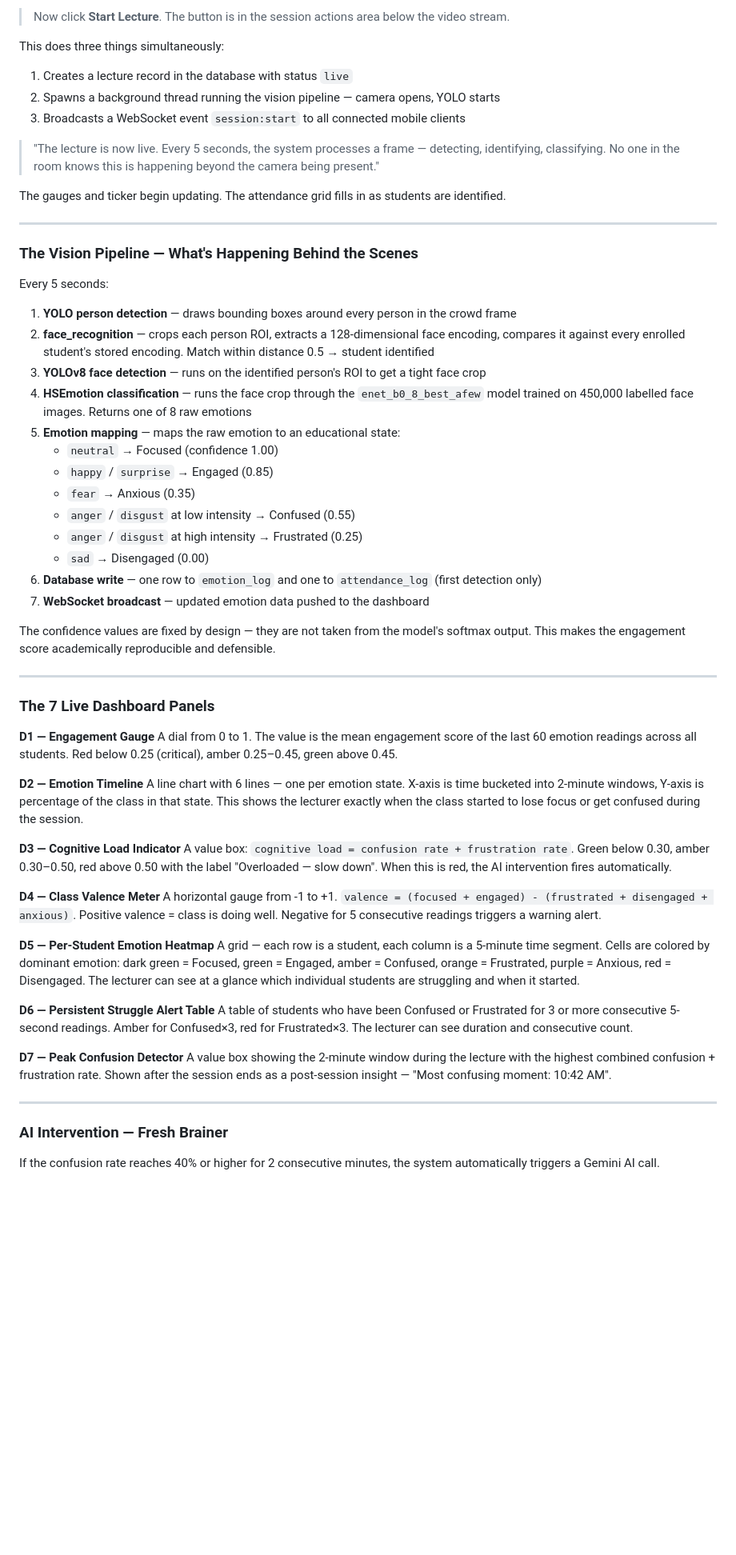
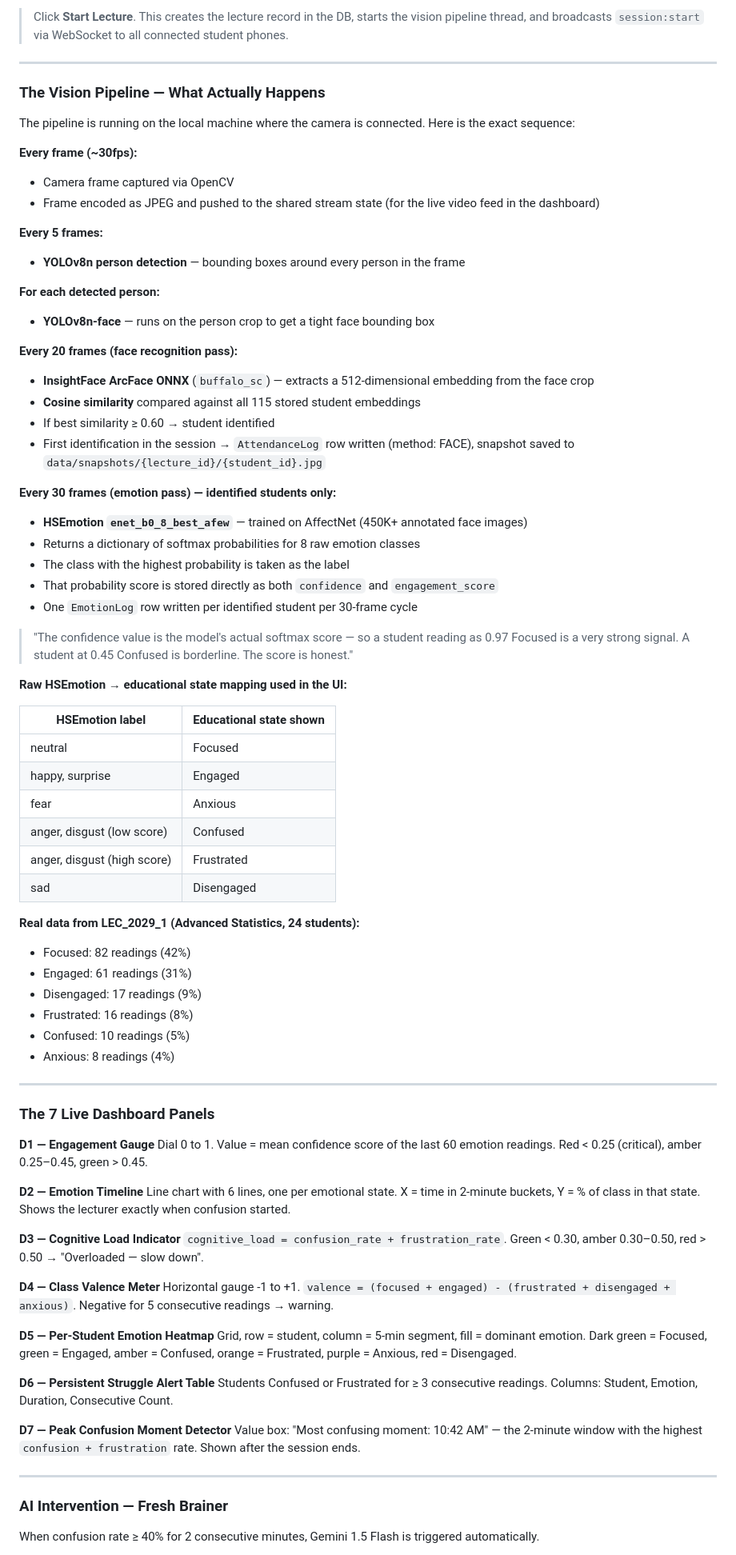
Before and after one commit to 4awmy/Classroom-Emotion-System, a Markdown page: DEMO_SCRIPT.md, the part around one of its changes. Shown at 80% size. GitHub-like rendering; blank space fills up the shorter version.

```diff
--- a/DEMO_SCRIPT.md
+++ b/DEMO_SCRIPT.md
@@ -147,65 +156,84 @@ At the top of the Live Dashboard is a selector bar: choose the course, the class
 
-> Now click **Start Lecture**. The button is in the session actions area below the video stream.
-
-This does three things simultaneously:
-1. Creates a lecture record in the database with status `live`
-2. Spawns a background thread running the vision pipeline — camera opens, YOLO starts
-3. Broadcasts a WebSocket event `session:start` to all connected mobile clients
-
-> "The lecture is now live. Every 5 seconds, the system processes a frame — detecting, identifying, classifying. No one in the room knows this is happening beyond the camera being present."
-
-The gauges and ticker begin updating. The attendance grid fills in as students are identified.
+> Click **Start Lecture**. This creates the lecture record in the DB, starts the vision pipeline thread, and broadcasts `session:start` via WebSocket to all connected student phones.
 
 ---
 
-### The Vision Pipeline — What's Happening Behind the Scenes
+### The Vision Pipeline — What Actually Happens
 
-Every 5 seconds:
+The pipeline is running on the local machine where the camera is connected. Here is the exact sequence:
 
-1. **YOLO person detection** — draws bounding boxes around every person in the crowd frame
-2. **face_recognition** — crops each person ROI, extracts a 128-dimensional face encoding, compares it against every enrolled student's stored encoding. Match within distance 0.5 → student identified
-3. **YOLOv8 face detection** — runs on the identified person's ROI to get a tight face crop
-4. **HSEmotion classification** — runs the face crop through the `enet_b0_8_best_afew` model trained on 450,000 labelled face images. Returns one of 8 raw emotions
-5. **Emotion mapping** — maps the raw emotion to an educational state:
-   - `neutral` → Focused (confidence 1.00)
-   - `happy` / `surprise` → Engaged (0.85)
-   - `fear` → Anxious (0.35)
-   - `anger` / `disgust` at low intensity → Confused (0.55)
-   - `anger` / `disgust` at high intensity → Frustrated (0.25)
-   - `sad` → Disengaged (0.00)
-6. **Database write** — one row to `emotion_log` and one to `attendance_log` (first detection only)
-7. **WebSocket broadcast** — updated emotion data pushed to the dashboard
+**Every frame (~30fps):**
+- Camera frame captured via OpenCV
+- Frame encoded as JPEG and pushed to the shared stream state (for the live video feed in the dashboard)
 
-The confidence values are fixed by design — they are not taken from the model's softmax output. This makes the engagement score academically reproducible and defensible.
+**Every 5 frames:**
+- **YOLOv8n person detection** — bounding boxes around every person in the frame
+
+**For each detected person:**
+- **YOLOv8n-face** — runs on the person crop to get a tight face bounding box
+
+**Every 20 frames (face recognition pass):**
+- **InsightFace ArcFace ONNX** (`buffalo_sc`) — extracts a 512-dimensional embedding from the face crop
+- **Cosine similarity** compared against all 115 stored student embeddings
+- If best similarity ≥ 0.60 → student identified
+- First identification in the session → `AttendanceLog` row written (method: FACE), snapshot saved to `data/snapshots/{lecture_id}/{student_id}.jpg`
+
+**Every 30 frames (emotion pass) — identified students only:**
+- **HSEmotion `enet_b0_8_best_afew`** — trained on AffectNet (450K+ annotated face images)
+- Returns a dictionary of softmax probabilities for 8 raw emotion classes
+- The class with the highest probability is taken as the label
+- That probability score is stored directly as both `confidence` and `engagement_score`
+- One `EmotionLog` row written per identified student per 30-frame cycle
+
+> "The confidence value is the model's actual softmax score — so a student reading as 0.97 Focused is a very strong signal. A student at 0.45 Confused is borderline. The score is honest."
+
+**Raw HSEmotion → educational state mapping used in the UI:**
+
+| HSEmotion label | Educational state shown |
+|---|---|
+| neutral | Focused |
+| happy, surprise | Engaged |
+| fear | Anxious |
+| anger, disgust (low score) | Confused |
+| anger, disgust (high score) | Frustrated |
+| sad | Disengaged |
+
+**Real data from LEC_2029_1 (Advanced Statistics, 24 students):**
+- Focused: 82 readings (42%)
+- Engaged: 61 readings (31%)
+- Disengaged: 17 readings (9%)
+- Frustrated: 16 readings (8%)
+- Confused: 10 readings (5%)
+- Anxious: 8 readings (4%)
 
 ---
 
 ### The 7 Live Dashboard Panels
 
 **D1 — Engagement Gauge**
-A dial from 0 to 1. The value is the mean engagement score of the last 60 emotion readings across all students. Red below 0.25 (critical), amber 0.25–0.45, green above 0.45.
+Dial 0 to 1. Value = mean confidence score of the last 60 emotion readings. Red < 0.25 (critical), amber 0.25–0.45, green > 0.45.
 
 **D2 — Emotion Timeline**
-A line chart with 6 lines — one per emotion state. X-axis is time bucketed into 2-minute windows, Y-axis is percentage of the class in that state. This shows the lecturer exactly when the class started to lose focus or get confused during the session.
+Line chart with 6 lines, one per emotional state. X = time in 2-minute buckets, Y = % of class in that state. Shows the lecturer exactly when confusion started.
 
 **D3 — Cognitive Load Indicator**
-A value box: `cognitive load = confusion rate + frustration rate`. Green below 0.30, amber 0.30–0.50, red above 0.50 with the label "Overloaded — slow down". When this is red, the AI intervention fires automatically.
+`cognitive_load = confusion_rate + frustration_rate`. Green < 0.30, amber 0.30–0.50, red > 0.50 → "Overloaded — slow down".
 
 **D4 — Class Valence Meter**
-A horizontal gauge from -1 to +1. `valence = (focused + engaged) - (frustrated + disengaged + anxious)`. Positive valence = class is doing well. Negative for 5 consecutive readings triggers a warning alert.
+Horizontal gauge -1 to +1. `valence = (focused + engaged) - (frustrated + disengaged + anxious)`. Negative for 5 consecutive readings → warning.
 
 **D5 — Per-Student Emotion Heatmap**
-A grid — each row is a student, each column is a 5-minute time segment. Cells are colored by dominant emotion: dark green = Focused, green = Engaged, amber = Confused, orange = Frustrated, purple = Anxious, red = Disengaged. The lecturer can see at a glance which individual students are struggling and when it started.
+Grid, row = student, column = 5-min segment, fill = dominant emotion. Dark green = Focused, green = Engaged, amber = Confused, orange = Frustrated, purple = Anxious, red = Disengaged.
 
 **D6 — Persistent Struggle Alert Table**
-A table of students who have been Confused or Frustrated for 3 or more consecutive 5-second readings. Amber for Confused×3, red for Frustrated×3. The lecturer can see duration and consecutive count.
+Students Confused or Frustrated for ≥ 3 consecutive readings. Columns: Student, Emotion, Duration, Consecutive Count.
 
-**D7 — Peak Confusion Detector**
-A value box showing the 2-minute window during the lecture with the highest combined confusion + frustration rate. Shown after the session ends as a post-session insight — "Most confusing moment: 10:42 AM".
+**D7 — Peak Confusion Moment Detector**
+Value box: "Most confusing moment: 10:42 AM" — the 2-minute window with the highest `confusion + frustration` rate. Shown after the session ends.
 
 ---
 
 ### AI Intervention — Fresh Brainer
 
-If the confusion rate reaches 40% or higher for 2 consecutive minutes, the system automatically triggers a Gemini AI call.
+When confusion rate ≥ 40% for 2 consecutive minutes, Gemini 1.5 Flash is triggered automatically.
 
```
Also changed, not shown: other parts of DEMO_SCRIPT.md (+167 -156 lines).
